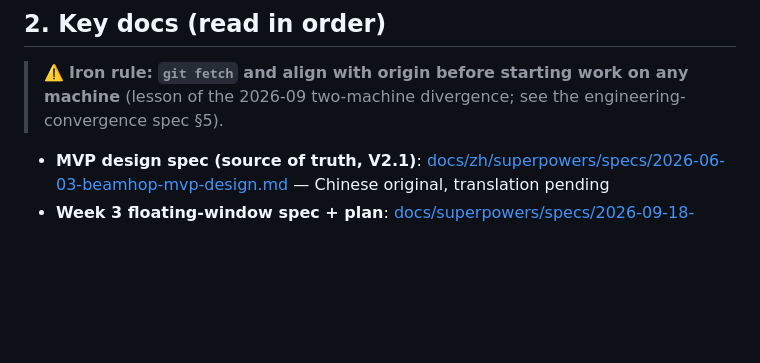
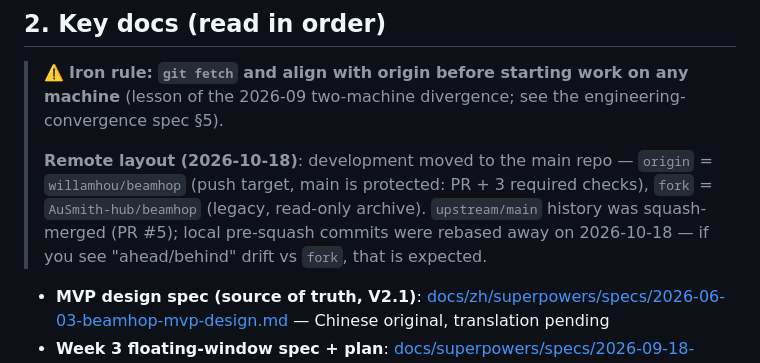
Before and after one commit to willamhou/beamhop, a Markdown page: PROGRESS.md, the part around the change. GitHub-like rendering; blank space fills up the shorter version.

Commit message:
docs(progress): record remote migration to willamhou/beamhop

```diff
--- a/PROGRESS.md
+++ b/PROGRESS.md
@@ -37,6 +37,8 @@ Week 0–2 plus integration peripherals are done (CI green). **Week 3 is now imp
 ## 2. Key docs (read in order)
 
 > ⚠️ **Iron rule: `git fetch` and align with origin before starting work on any machine** (lesson of the 2026-09 two-machine divergence; see the engineering-convergence spec §5).
+>
+> **Remote layout (2026-10-18)**: development moved to the main repo — `origin` = `willamhou/beamhop` (push target, main is protected: PR + 3 required checks), `fork` = `AuSmith-hub/beamhop` (legacy, read-only archive). `upstream/main` history was squash-merged (PR #5); local pre-squash commits were rebased away on 2026-10-18 — if you see "ahead/behind" drift vs `fork`, that is expected.
 
 - **MVP design spec (source of truth, V2.1)**: [docs/zh/superpowers/specs/2026-06-03-beamhop-mvp-design.md](docs/zh/superpowers/specs/2026-06-03-beamhop-mvp-design.md) — Chinese original, translation pending
 - **Week 3 floating-window spec + plan**: [docs/superpowers/specs/2026-09-18-week-3-floating-window.md](docs/superpowers/specs/2026-09-18-week-3-floating-window.md) + [docs/superpowers/plans/2026-09-18-week-3-implementation.md](docs/superpowers/plans/2026-09-18-week-3-implementation.md)
```
